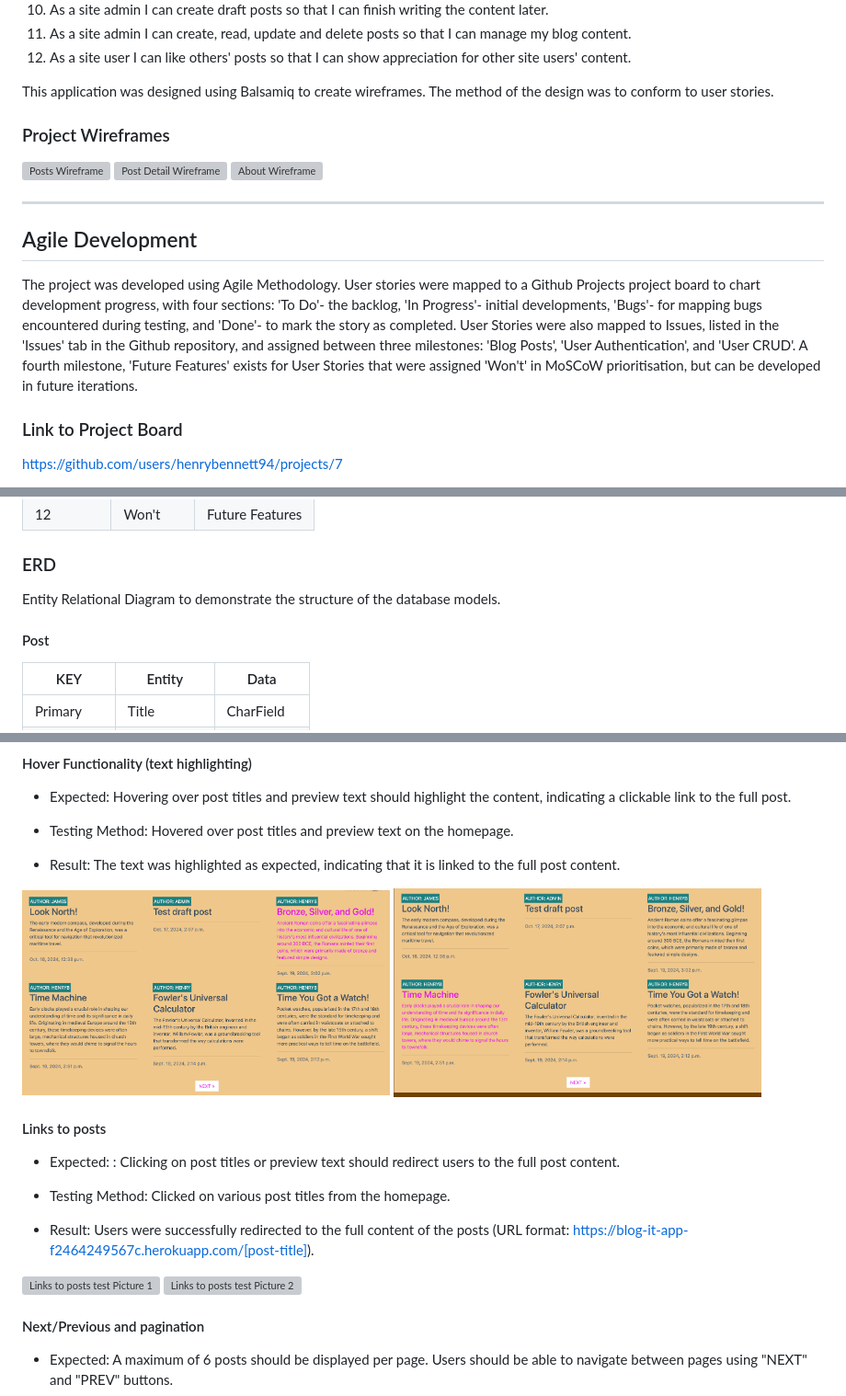
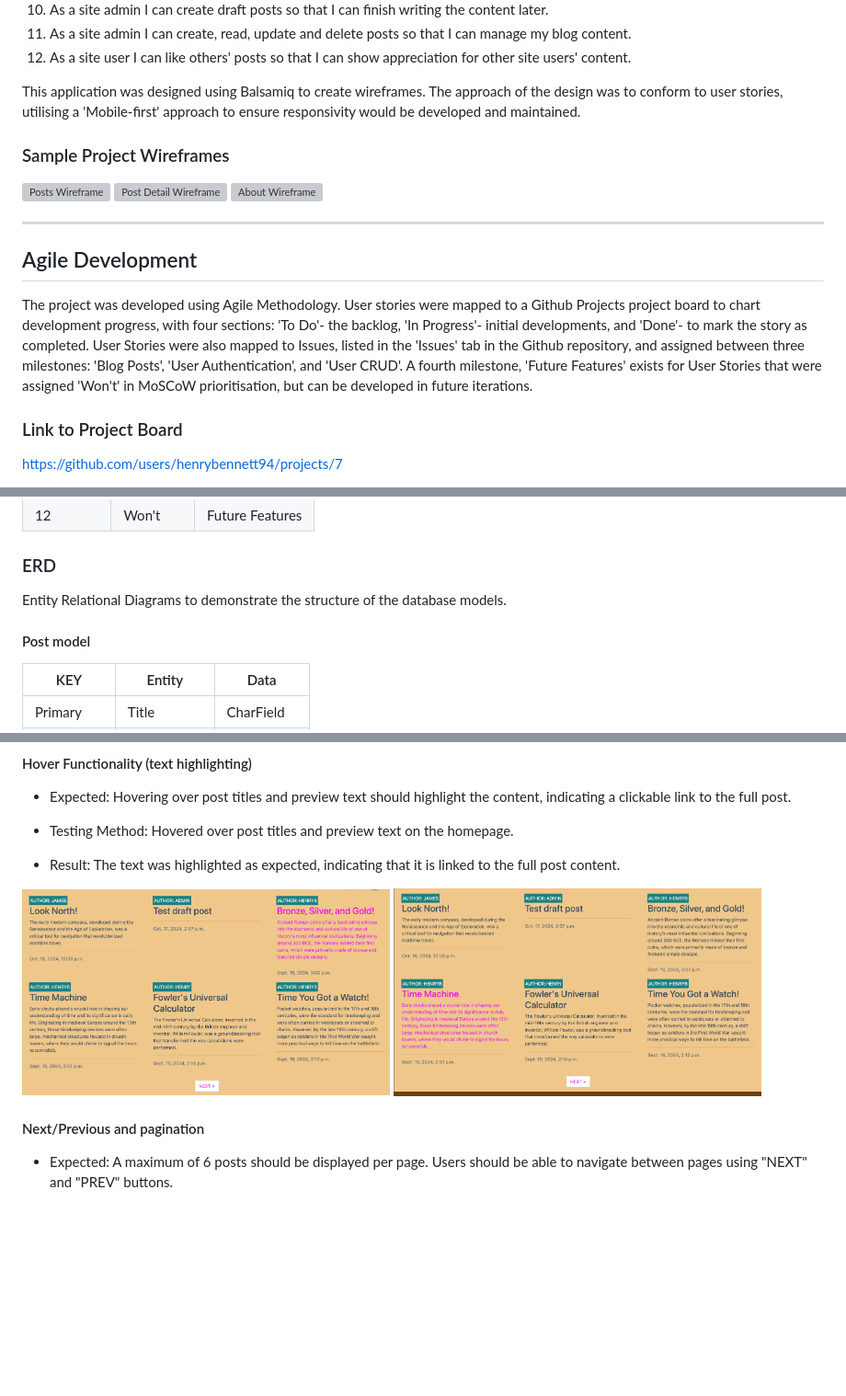
Before and after one commit to henrybennett94/Blog-It, a Markdown page: README.md, 3 parts joined by grey strips. Shown at 92% size. Drawn GitHub-style; blank space fills up the shorter version; grey boxes are pictures that could not be loaded.

```diff
--- a/README.md
+++ b/README.md
@@ -47,9 +47,9 @@ The MVP provides users with an interest in the subject, though anyone is welcome
 11. As a site admin I can create, read, update and delete posts so that I can manage my blog content.
 12. As a site user I can like others' posts so that I can show appreciation for other site users' content.
 
-This application was designed using Balsamiq to create wireframes. The method of the design was to conform to user stories.
+This application was designed using Balsamiq to create wireframes. The approach of the design was to conform to user stories, utilising a 'Mobile-first' approach to ensure responsivity would be developed and maintained.
 
-### Project Wireframes
+### Sample Project Wireframes
 
 <img src="staticfiles/images/readme_images/wireframes/posts-wireframe.png" alt="Posts Wireframe" width="400" height="250"> <img src="staticfiles/images/readme_images/wireframes/post-detail-wireframe.png" alt="Post Detail Wireframe" width="400" height="250">
 <img src="staticfiles/images/readme_images/wireframes/about-wireframe.png" alt="About Wireframe" width="550" height="300">
@@ -58,7 +58,7 @@ This application was designed using Balsamiq to create wireframes. The method of
 
 ## Agile Development
 
-The project was developed using Agile Methodology. User stories were mapped to a Github Projects project board to chart development progress, with four sections: 'To Do'- the backlog, 'In Progress'- initial developments, 'Bugs'- for mapping bugs encountered during testing, and 'Done'- to mark the story as completed. User Stories were also mapped to Issues, listed in the 'Issues' tab in the Github repository, and assigned between three milestones: 'Blog Posts', 'User Authentication', and 'User CRUD'. A fourth milestone, 'Future Features' exists for User Stories that were assigned 'Won't' in MoSCoW prioritisation, but can be developed in future iterations.
+The project was developed using Agile Methodology. User stories were mapped to a Github Projects project board to chart development progress, with four sections: 'To Do'- the backlog, 'In Progress'- initial developments, and 'Done'- to mark the story as completed. User Stories were also mapped to Issues, listed in the 'Issues' tab in the Github repository, and assigned between three milestones: 'Blog Posts', 'User Authentication', and 'User CRUD'. A fourth milestone, 'Future Features' exists for User Stories that were assigned 'Won't' in MoSCoW prioritisation, but can be developed in future iterations.
 
 ### Link to Project Board
 
@@ -89,9 +89,9 @@ User stories were worked on according to a MoSCoW prioritisation system, assigni
 
 ### ERD
 
-Entity Relational Diagram to demonstrate the structure of the database models.
+Entity Relational Diagrams to demonstrate the structure of the database models.
 
-#### Post
+#### Post model
 
 | KEY         | Entity     | Data        |
 |-------------|------------|-------------|
@@ -278,18 +271,7 @@ I ran all my Python scripts through the CI Python Linter, and resolved any issue
 - Result: The text was highlighted as expected, indicating that it is linked to the full post content.
 
 
-<img src="staticfiles/images/readme_images/hover1.png" alt="On-hover Picture 1" width="400" height="200">
-<img src="staticfiles/images/readme_images/hover2.png" alt="On-hover Picture 2" width="400" height="200">
-
-#### Links to posts
-- Expected: : Clicking on post titles or preview text should redirect users to the full post content.
-
-- Testing Method: Clicked on various post titles from the homepage.
-
-- Result: Users were successfully redirected to the full content of the posts (URL format: https://blog-it-app-f2464249567c.herokuapp.com/[post-title]).
-
-<img src="staticfiles/images/readme_images/links1.png" alt="Links to posts test Picture 1" width="400" height= "200">
-<img src="staticfiles/images/readme_images/links2.png" alt="Links to posts test Picture 2" width="400" height="200">
+<img src="staticfiles/images/readme_images/hover1.png" alt="On-hover Picture 1" width="400" height="223"> <img src="staticfiles/images/readme_images/hover2.png" alt="On-hover Picture 2" width="400" height="227">
 
 #### Next/Previous and pagination
 - Expected: A maximum of 6 posts should be displayed per page. Users should be able to navigate between pages using "NEXT" and "PREV" buttons.
```
Also changed, not shown: other parts of README.md (+24 -51 lines).
